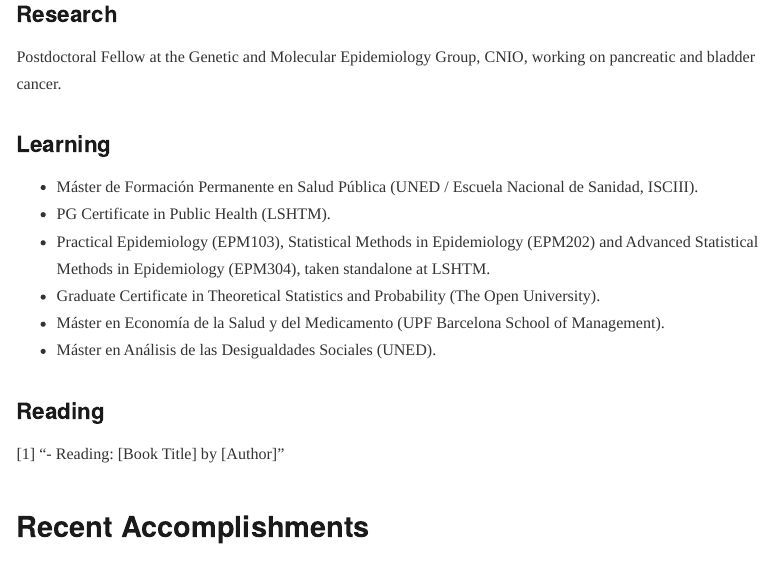
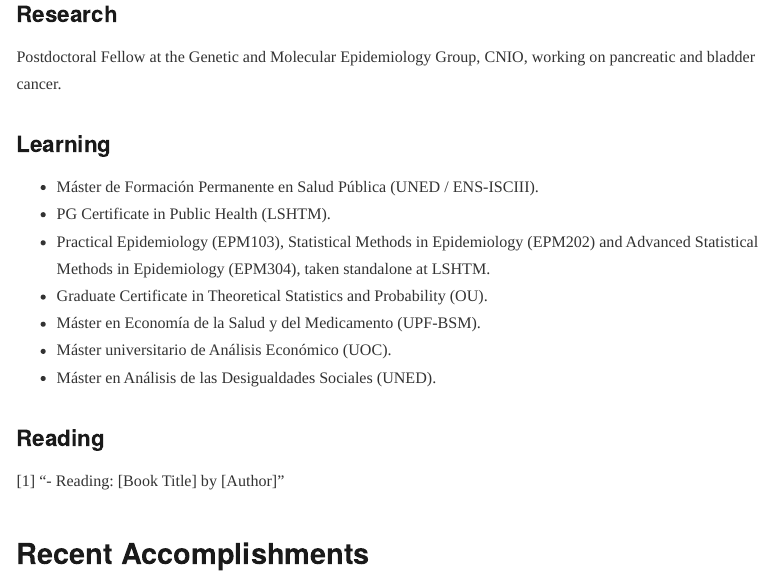
Before and after one commit to lorenzoFabbri/epilorenzo, a Quarto document (now.qmd): the page in a window 1100 px wide, from 420 px down. Rendered offline with R 4.5, knitr and Pandoc in place of Quarto, with nearby package versions; menus at the side of the page are left out.

Commit message:
Restore the paused UOC master, use university acronyms throughout

```diff
--- a/now.qmd
+++ b/now.qmd
@@ -51,11 +51,12 @@
 
 ### Learning
 
-- Máster de Formación Permanente en Salud Pública (UNED / Escuela Nacional de Sanidad, ISCIII).
+- Máster de Formación Permanente en Salud Pública (UNED / ENS-ISCIII).
 - PG Certificate in Public Health (LSHTM).
 - Practical Epidemiology (EPM103), Statistical Methods in Epidemiology (EPM202) and Advanced Statistical Methods in Epidemiology (EPM304), taken standalone at LSHTM.
-- Graduate Certificate in Theoretical Statistics and Probability (The Open University).
-- Máster en Economía de la Salud y del Medicamento (UPF Barcelona School of Management).
+- Graduate Certificate in Theoretical Statistics and Probability (OU).
+- Máster en Economía de la Salud y del Medicamento (UPF-BSM).
+- Máster universitario de Análisis Económico (UOC).
 - Máster en Análisis de las Desigualdades Sociales (UNED).
 
 ### Reading
```
Also changed, not shown: index.qmd (+1 -1 lines), 1 other file.
